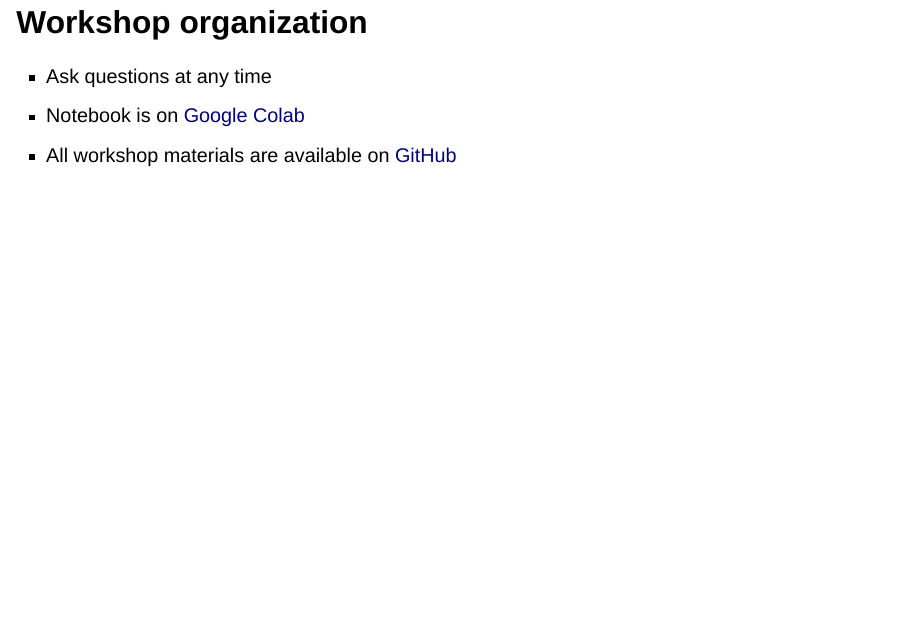
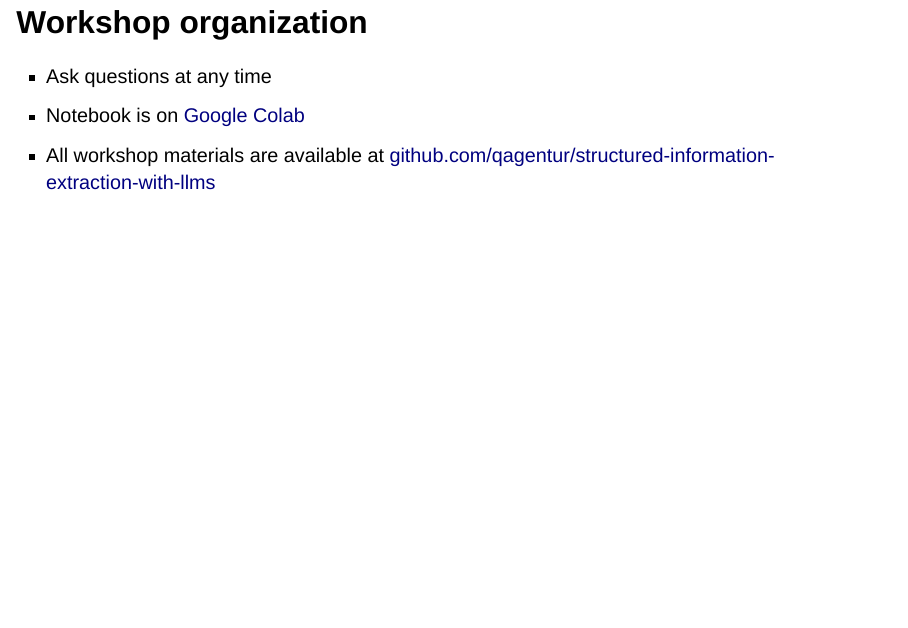
Before and after one commit to qagentur/structured-information-extraction-with-llms, a Quarto document (gor25_workshop.qmd): page 6 of 40. Rendered offline with R 4.5, knitr and Pandoc in place of Quarto, with nearby package versions; drawn as Slidy slides in place of the format the file asks for.

Commit message:
Add links

```diff
--- a/gor25_workshop.qmd
+++ b/gor25_workshop.qmd
@@ -48,7 +48,7 @@ Feel free to take a break during the exercises.
 
 - Ask questions at any time
 - Notebook is on [Google Colab](https://colab.research.google.com/drive/1lpQDRxTx3tnbChFqGUOW6vEF7CwZ3aw3?usp=sharing)
-- All workshop materials are available on [GitHub](https://github.com/qagentur/structured-information-extraction-with-llms)
+- All workshop materials are available at [github.com/qagentur/structured-information-extraction-with-llms](https://github.com/qagentur/structured-information-extraction-with-llms)
 
 ## Quick survey
 
```
Also changed, not shown: Simmering_Paul_Structured_Information_Extraction_With_LLMs.pdf (added), gor25_workshop.pdf (deleted).
